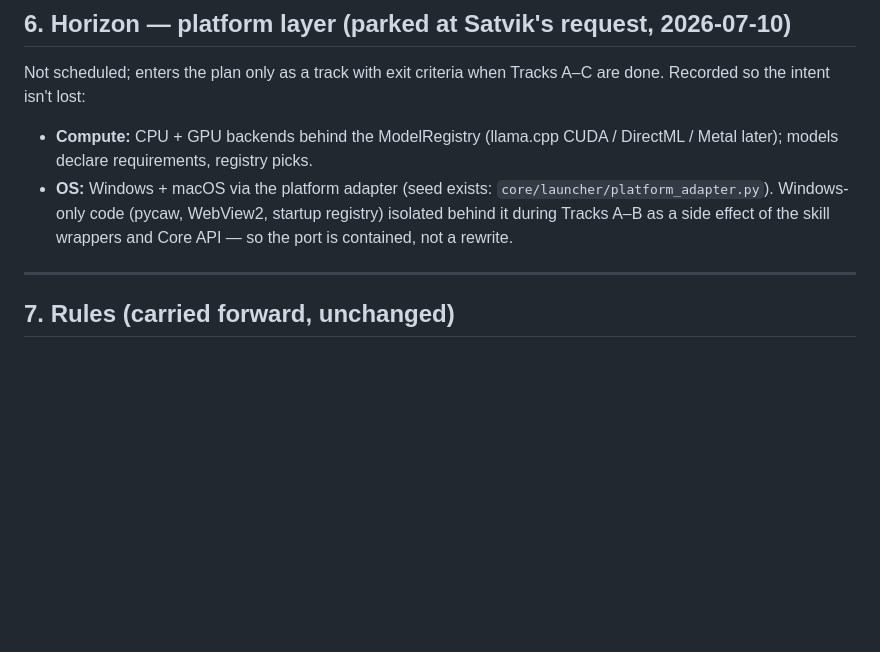
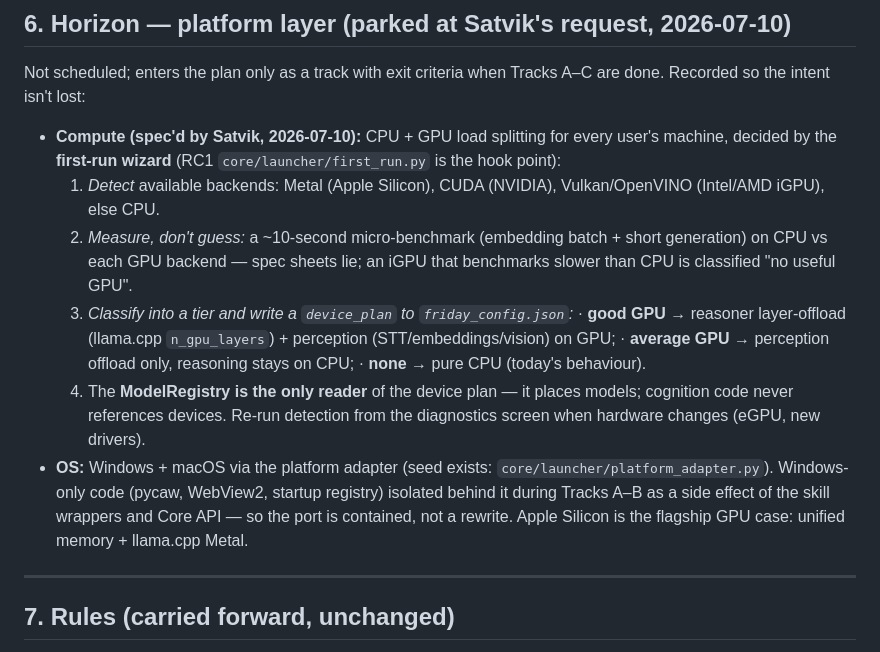
Before and after one commit to satvik10293/friday, a Markdown page: plan/MASTER_PLAN.md, the part around the change. Rendered like a GitHub page; blank space fills up the shorter version.

Commit message:
plan: device-plan spec - wizard measures CPU vs GPU and writes the split policy
Satviks spec for all users hardware (incl. Macs): first-run wizard detects
Metal/CUDA/Vulkan/OpenVINO backends, micro-benchmarks CPU vs GPU instead of
trusting spec sheets, classifies the machine (good GPU / average GPU / none)
and writes a device_plan the ModelRegistry alone consumes. Apple Silicon is
the flagship GPU case. Stays in the platform horizon; lands with it.

```diff
--- a/plan/MASTER_PLAN.md
+++ b/plan/MASTER_PLAN.md
@@ -210,12 +210,27 @@ self-generated goal completed end-to-end during it; resource budgets held.
 Not scheduled; enters the plan only as a track with exit criteria when
 Tracks A–C are done. Recorded so the intent isn't lost:
 
-- **Compute:** CPU + GPU backends behind the ModelRegistry (llama.cpp CUDA /
-  DirectML / Metal later); models declare requirements, registry picks.
+- **Compute (spec'd by Satvik, 2026-07-10):** CPU + GPU load splitting for
+  every user's machine, decided by the **first-run wizard** (RC1
+  `core/launcher/first_run.py` is the hook point):
+  1. *Detect* available backends: Metal (Apple Silicon), CUDA (NVIDIA),
+     Vulkan/OpenVINO (Intel/AMD iGPU), else CPU.
+  2. *Measure, don't guess:* a ~10-second micro-benchmark (embedding batch +
+     short generation) on CPU vs each GPU backend — spec sheets lie; an iGPU
+     that benchmarks slower than CPU is classified "no useful GPU".
+  3. *Classify into a tier and write a `device_plan` to `friday_config.json`:*
+     · **good GPU** → reasoner layer-offload (llama.cpp `n_gpu_layers`) +
+       perception (STT/embeddings/vision) on GPU;
+     · **average GPU** → perception offload only, reasoning stays on CPU;
+     · **none** → pure CPU (today's behaviour).
+  4. The **ModelRegistry is the only reader** of the device plan — it places
+     models; cognition code never references devices. Re-run detection from
+     the diagnostics screen when hardware changes (eGPU, new drivers).
 - **OS:** Windows + macOS via the platform adapter (seed exists:
   `core/launcher/platform_adapter.py`). Windows-only code (pycaw, WebView2,
   startup registry) isolated behind it during Tracks A–B as a side effect of
   the skill wrappers and Core API — so the port is contained, not a rewrite.
+  Apple Silicon is the flagship GPU case: unified memory + llama.cpp Metal.
 
 ---
 
```
